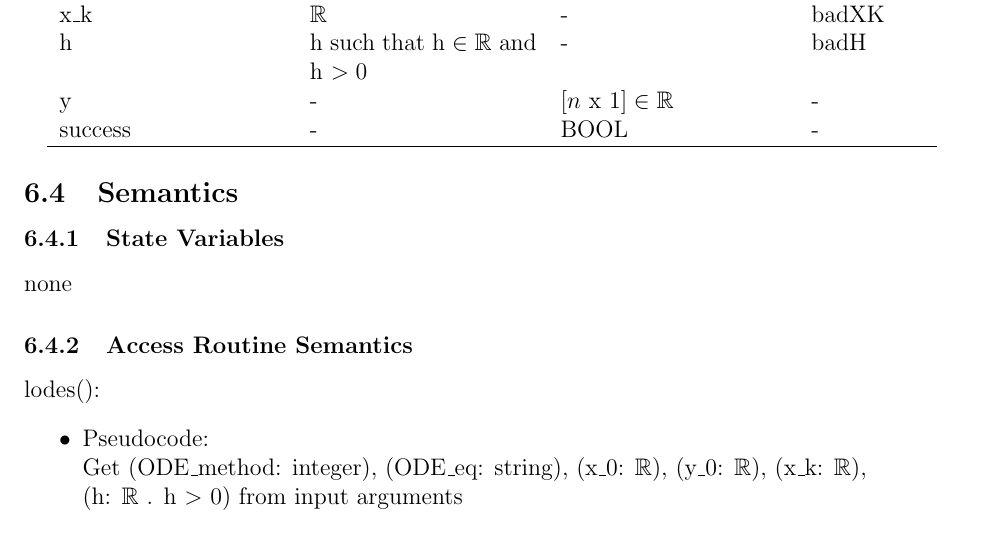
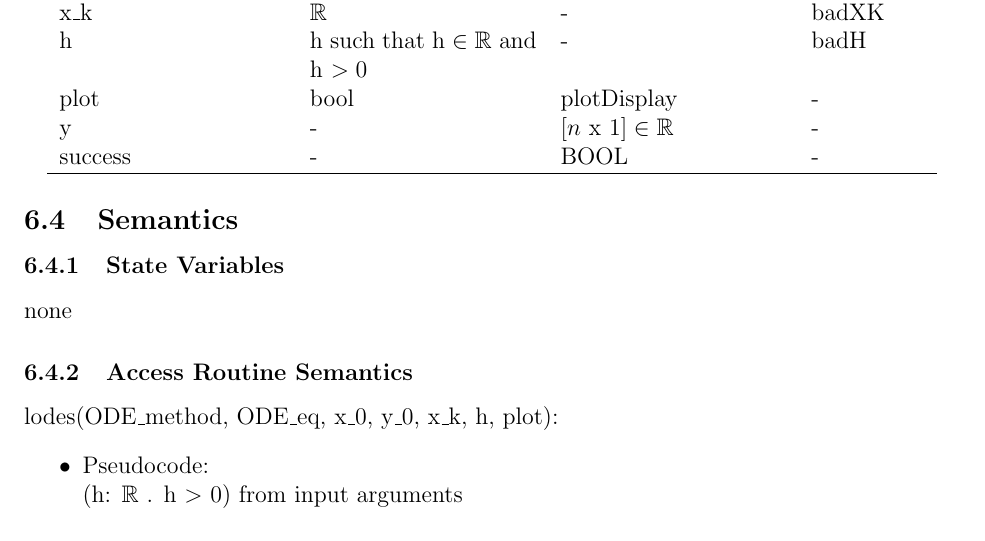
Before and after one commit to aoananp/cas741, a LaTeX document (Doc/Design/MIS/MIS.tex): part of page 7 of 12, cut so that both start at the same text. Compiled offline with pdfLaTeX.

Commit message:
MIS edits.

```diff
--- a/Doc/Design/MIS/MIS.tex
+++ b/Doc/Design/MIS/MIS.tex
@@ -187,6 +187,7 @@ x\_0 & $\mathbb{R}$ & - & badX0\\
 y\_0 & $\mathbb{R}$ & - & badY0\\
 x\_k & $\mathbb{R}$ & - & badXK\\
 h & h such that h $\in \mathbb{R}$ and h $> 0$ & - & badH\\
+plot & bool & plotDisplay & - \\
 y & - & [$n$ x $1] \in \mathbb{R}$ & - \\
 success & - & BOOL & - \\
 \hline
@@ -200,12 +201,12 @@ none
 
 \subsubsection{Access Routine Semantics}
 
-\noindent lodes():
+\noindent lodes(ODE\_method, ODE\_eq, x\_0, y\_0, x\_k, h, plot):
 \begin{itemize}
 
 \item Pseudocode:\\
-Get (ODE\_method: integer), (ODE\_eq: string), (x\_0: $\mathbb{R}$), (y\_0: $\mathbb{R}$),
-(x\_k: $\mathbb{R}$),\\
+%Get (ODE\_method: integer), (ODE\_eq: string), (x\_0: $\mathbb{R}$), (y\_0: $\mathbb{R}$),
+%(x\_k: $\mathbb{R}$),\\
 (h: $\mathbb{R}$ . h $>$ 0) from input arguments\\
 \\
 bool eq\_OK $:=$ EqParse(ODE\_eq)\\
```
Also changed, not shown: Doc/Design/MIS/MIS.pdf, Doc/Design/MIS/MIS.tex (8 more changed lines).
